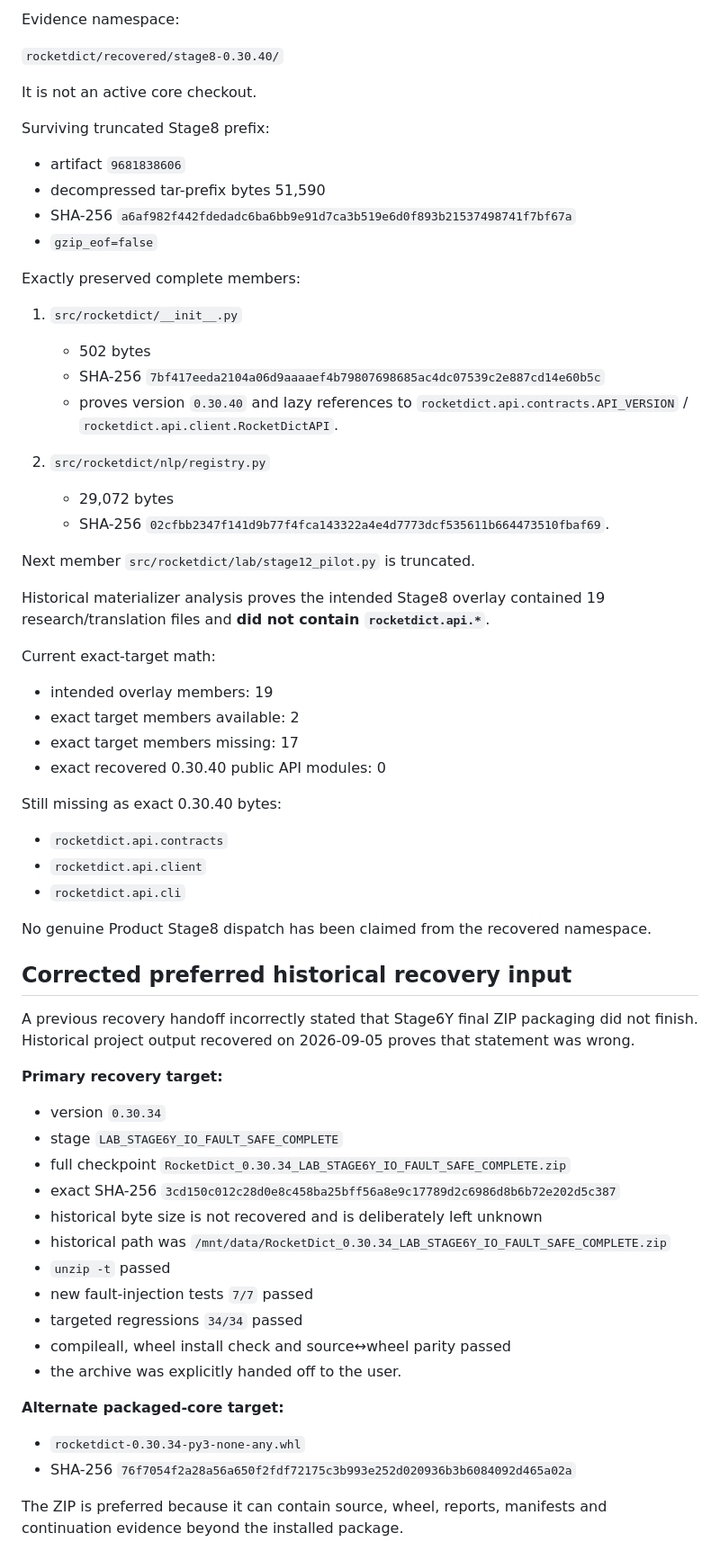
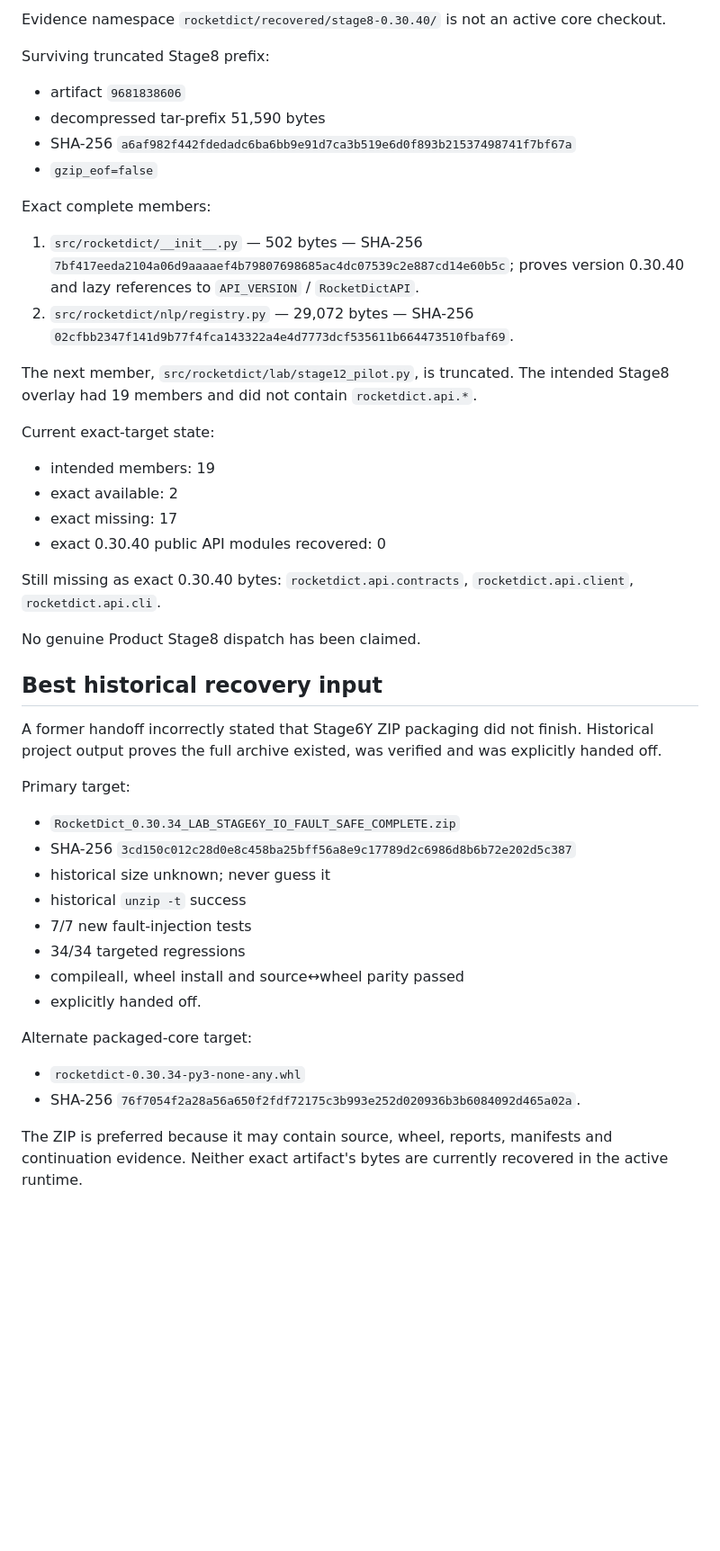
Before and after one commit to oss-lk/gerkonkv-site, a Markdown page: rocketdict/CURRENT.md, the part around one of its changes. Shown at 90% size. Rendered like a GitHub page; blank space fills up the shorter version.

```diff
--- a/rocketdict/CURRENT.md
+++ b/rocketdict/CURRENT.md
@@ -78,69 +69,50 @@ Do not reconstruct historical F96 challenge selection from coincident counts.
 
-Evidence namespace:
-
-`rocketdict/recovered/stage8-0.30.40/`
-
-It is not an active core checkout.
+Evidence namespace `rocketdict/recovered/stage8-0.30.40/` is not an active core checkout.
 
 Surviving truncated Stage8 prefix:
 
 - artifact `9681838606`
-- decompressed tar-prefix bytes 51,590
+- decompressed tar-prefix 51,590 bytes
 - SHA-256 `a6af982f442fdedadc6ba6bb9e91d7ca3b519e6d0f893b21537498741f7bf67a`
 - `gzip_eof=false`
 
-Exactly preserved complete members:
+Exact complete members:
 
-1. `src/rocketdict/__init__.py`
-   - 502 bytes
-   - SHA-256 `7bf417eeda2104a06d9aaaaef4b79807698685ac4dc07539c2e887cd14e60b5c`
-   - proves version `0.30.40` and lazy references to `rocketdict.api.contracts.API_VERSION` / `rocketdict.api.client.RocketDictAPI`.
+1. `src/rocketdict/__init__.py` — 502 bytes — SHA-256 `7bf417eeda2104a06d9aaaaef4b79807698685ac4dc07539c2e887cd14e60b5c`; proves version 0.30.40 and lazy references to `API_VERSION` / `RocketDictAPI`.
+2. `src/rocketdict/nlp/registry.py` — 29,072 bytes — SHA-256 `02cfbb2347f141d9b77f4fca143322a4e4d7773dcf535611b664473510fbaf69`.
 
-2. `src/rocketdict/nlp/registry.py`
-   - 29,072 bytes
-   - SHA-256 `02cfbb2347f141d9b77f4fca143322a4e4d7773dcf535611b664473510fbaf69`.
+The next member, `src/rocketdict/lab/stage12_pilot.py`, is truncated. The intended Stage8 overlay had 19 members and did not contain `rocketdict.api.*`.
 
-Next member `src/rocketdict/lab/stage12_pilot.py` is truncated.
+Current exact-target state:
 
-Historical materializer analysis proves the intended Stage8 overlay contained 19 research/translation files and **did not contain `rocketdict.api.*`**.
+- intended members: 19
+- exact available: 2
+- exact missing: 17
+- exact 0.30.40 public API modules recovered: 0
 
-Current exact-target math:
+Still missing as exact 0.30.40 bytes: `rocketdict.api.contracts`, `rocketdict.api.client`, `rocketdict.api.cli`.
 
-- intended overlay members: 19
-- exact target members available: 2
-- exact target members missing: 17
-- exact recovered 0.30.40 public API modules: 0
+No genuine Product Stage8 dispatch has been claimed.
 
-Still missing as exact 0.30.40 bytes:
+## Best historical recovery input
 
-- `rocketdict.api.contracts`
-- `rocketdict.api.client`
-- `rocketdict.api.cli`
+A former handoff incorrectly stated that Stage6Y ZIP packaging did not finish. Historical project output proves the full archive existed, was verified and was explicitly handed off.
 
-No genuine Product Stage8 dispatch has been claimed from the recovered namespace.
+Primary target:
 
-## Corrected preferred historical recovery input
+- `RocketDict_0.30.34_LAB_STAGE6Y_IO_FAULT_SAFE_COMPLETE.zip`
+- SHA-256 `3cd150c012c28d0e8c458ba25bff56a8e9c17789d2c6986d8b6b72e202d5c387`
+- historical size unknown; never guess it
+- historical `unzip -t` success
+- 7/7 new fault-injection tests
+- 34/34 targeted regressions
+- compileall, wheel install and source↔wheel parity passed
+- explicitly handed off.
 
-A previous recovery handoff incorrectly stated that Stage6Y final ZIP packaging did not finish. Historical project output recovered on 2026-09-05 proves that statement was wrong.
-
-**Primary recovery target:**
-
-- version `0.30.34`
-- stage `LAB_STAGE6Y_IO_FAULT_SAFE_COMPLETE`
-- full checkpoint `RocketDict_0.30.34_LAB_STAGE6Y_IO_FAULT_SAFE_COMPLETE.zip`
-- exact SHA-256 `3cd150c012c28d0e8c458ba25bff56a8e9c17789d2c6986d8b6b72e202d5c387`
-- historical byte size is not recovered and is deliberately left unknown
-- historical path was `/mnt/data/RocketDict_0.30.34_LAB_STAGE6Y_IO_FAULT_SAFE_COMPLETE.zip`
-- `unzip -t` passed
-- new fault-injection tests `7/7` passed
-- targeted regressions `34/34` passed
-- compileall, wheel install check and source↔wheel parity passed
-- the archive was explicitly handed off to the user.
-
-**Alternate packaged-core target:**
+Alternate packaged-core target:
 
 - `rocketdict-0.30.34-py3-none-any.whl`
-- SHA-256 `76f7054f2a28a56a650f2fdf72175c3b993e252d020936b3b6084092d465a02a`
+- SHA-256 `76f7054f2a28a56a650f2fdf72175c3b993e252d020936b3b6084092d465a02a`.
 
-The ZIP is preferred because it can contain source, wheel, reports, manifests and continuation evidence beyond the installed package.
+The ZIP is preferred because it may contain source, wheel, reports, manifests and continuation evidence. Neither exact artifact's bytes are currently recovered in the active runtime.
 
```
Also changed, not shown: other parts of rocketdict/CURRENT.md (+84 -122 lines).
